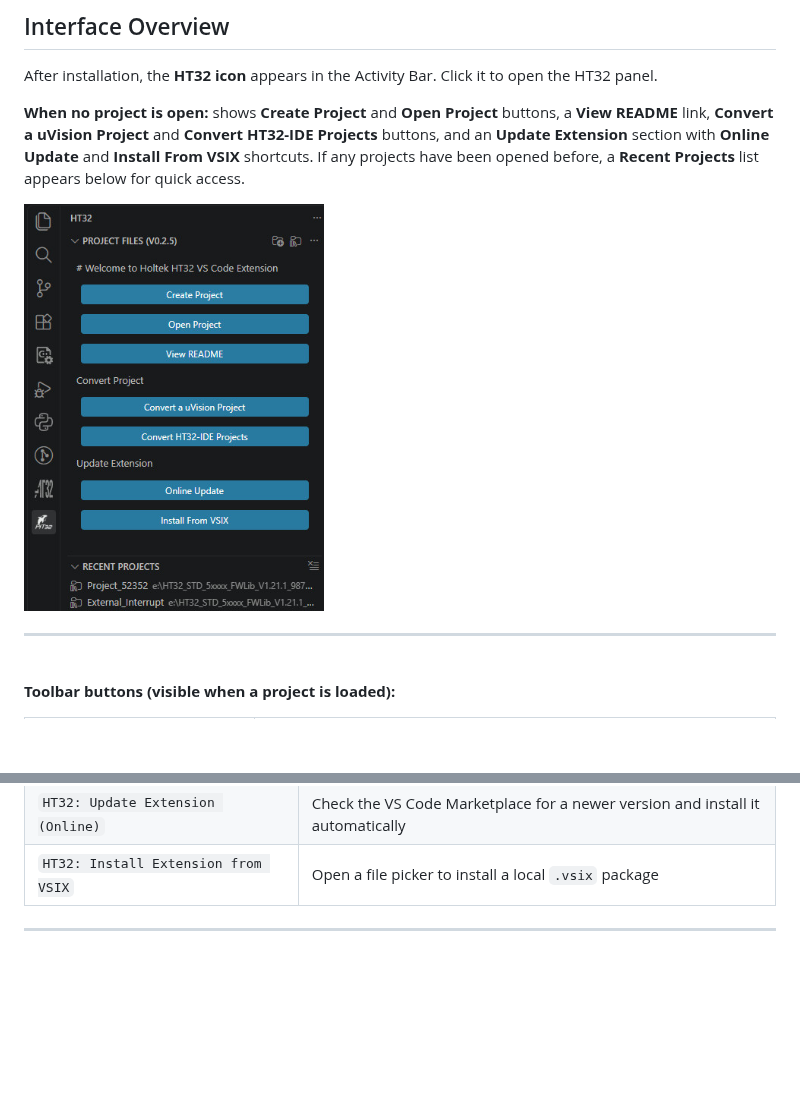
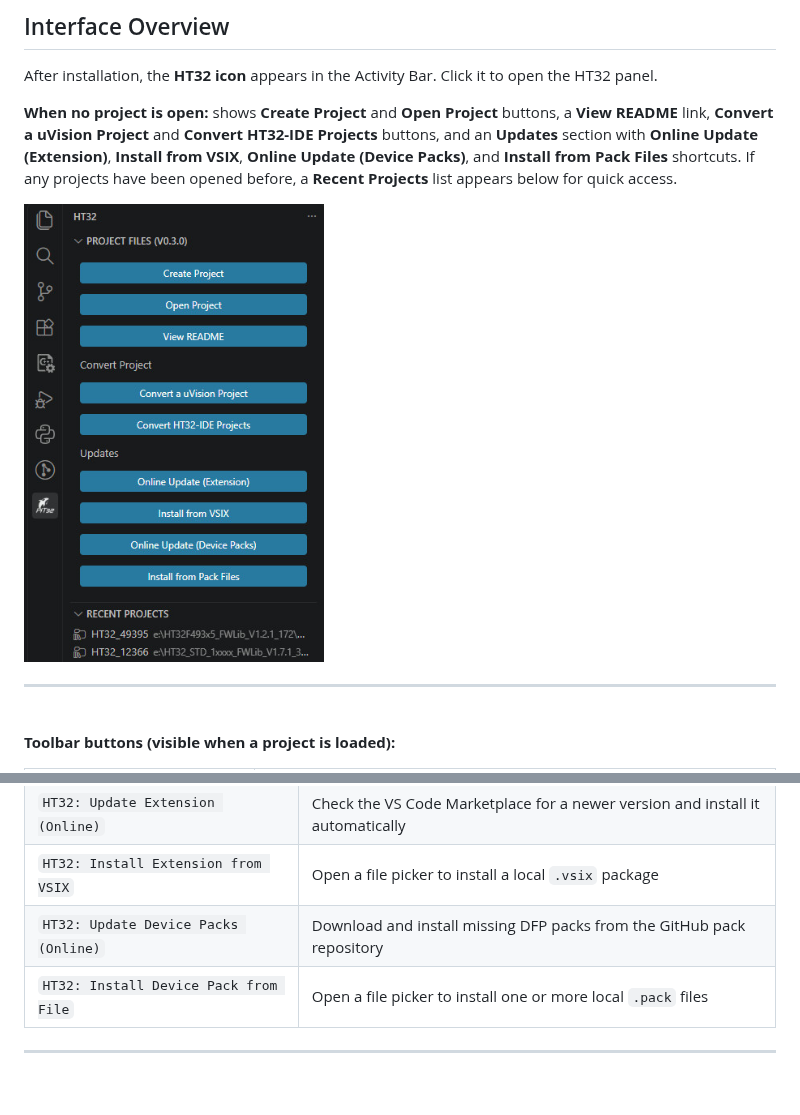
Before and after one commit to ht32-holtek/ht32-vscode, a Markdown page: README.md, 2 parts joined by grey strips. Rendered like a GitHub page; pictures changed too: media/4.jpg; blank space fills up the shorter version.

```diff
--- a/README.md
+++ b/README.md
@@ -78,7 +78,7 @@ A VS Code extension for **Holtek HT32** series Cortex-M microcontrollers (M0+/M3
 
 After installation, the **HT32 icon** appears in the Activity Bar. Click it to open the HT32 panel.
 
-**When no project is open:** shows **Create Project** and **Open Project** buttons, a **View README** link, **Convert a uVision Project** and **Convert HT32-IDE Projects** buttons, and an **Update Extension** section with **Online Update** and **Install From VSIX** shortcuts. If any projects have been opened before, a **Recent Projects** list appears below for quick access.
+**When no project is open:** shows **Create Project** and **Open Project** buttons, a **View README** link, **Convert a uVision Project** and **Convert HT32-IDE Projects** buttons, and an **Updates** section with **Online Update (Extension)**, **Install from VSIX**, **Online Update (Device Packs)**, and **Install from Pack Files** shortcuts. If any projects have been opened before, a **Recent Projects** list appears below for quick access.
 
 <img src="media/4.jpg" width="300" style="border:1px solid #ccc; border-radius:4px; padding:3px;">
 
@@ -577,6 +577,8 @@ After conversion or project creation, the extension auto-generates `.clangd` and
 | `HT32: Refresh Stack Usage` | Manually refresh the Stack Usage Analysis panel |
 | `HT32: Update Extension (Online)` | Check the VS Code Marketplace for a newer version and install it automatically |
 | `HT32: Install Extension from VSIX` | Open a file picker to install a local `.vsix` package |
+| `HT32: Update Device Packs (Online)` | Download and install missing DFP packs from the GitHub pack repository |
+| `HT32: Install Device Pack from File` | Open a file picker to install one or more local `.pack` files |
 
 ---
 
```
Also changed, not shown: README_TRAD.md (+3 -1 lines).
